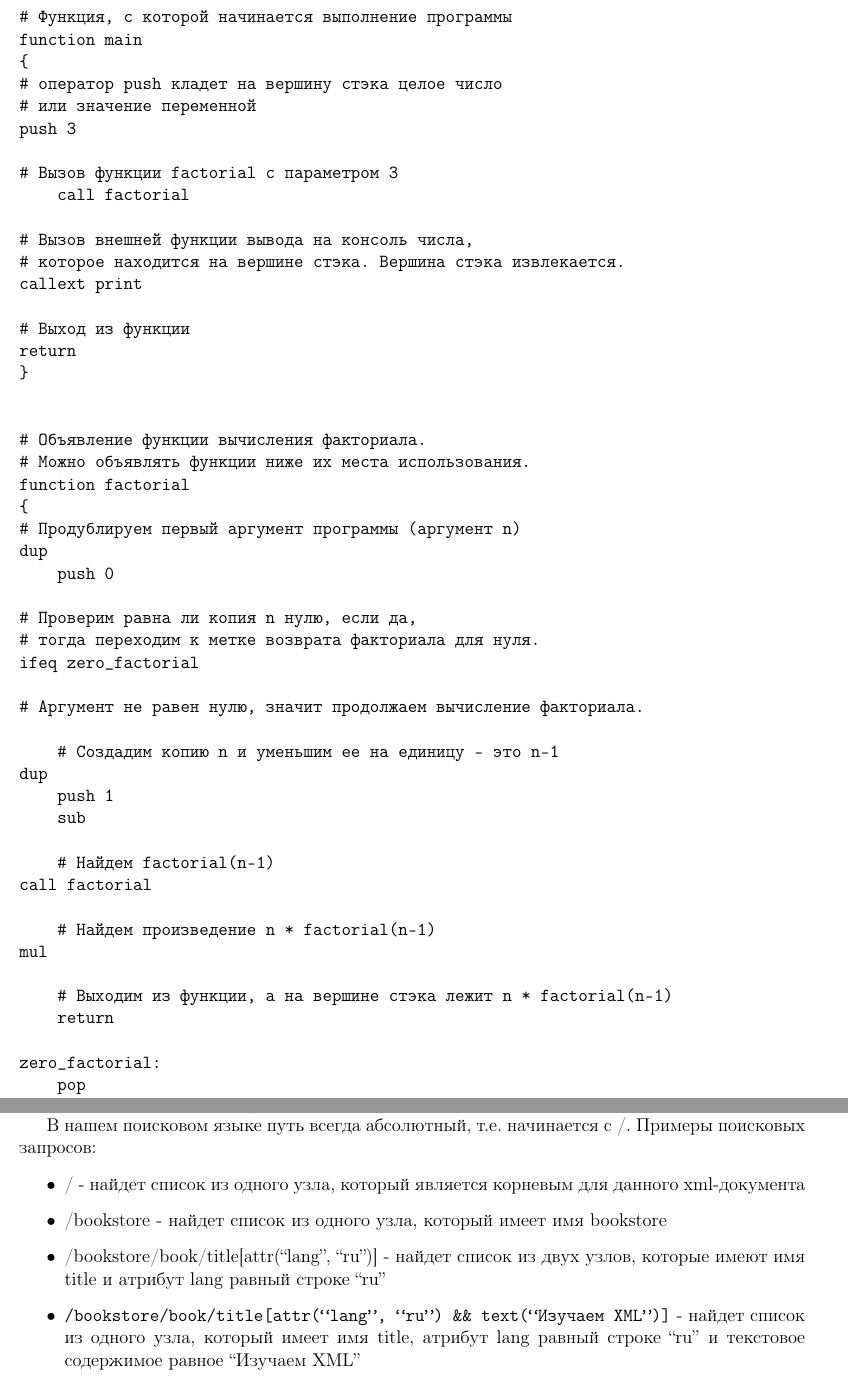
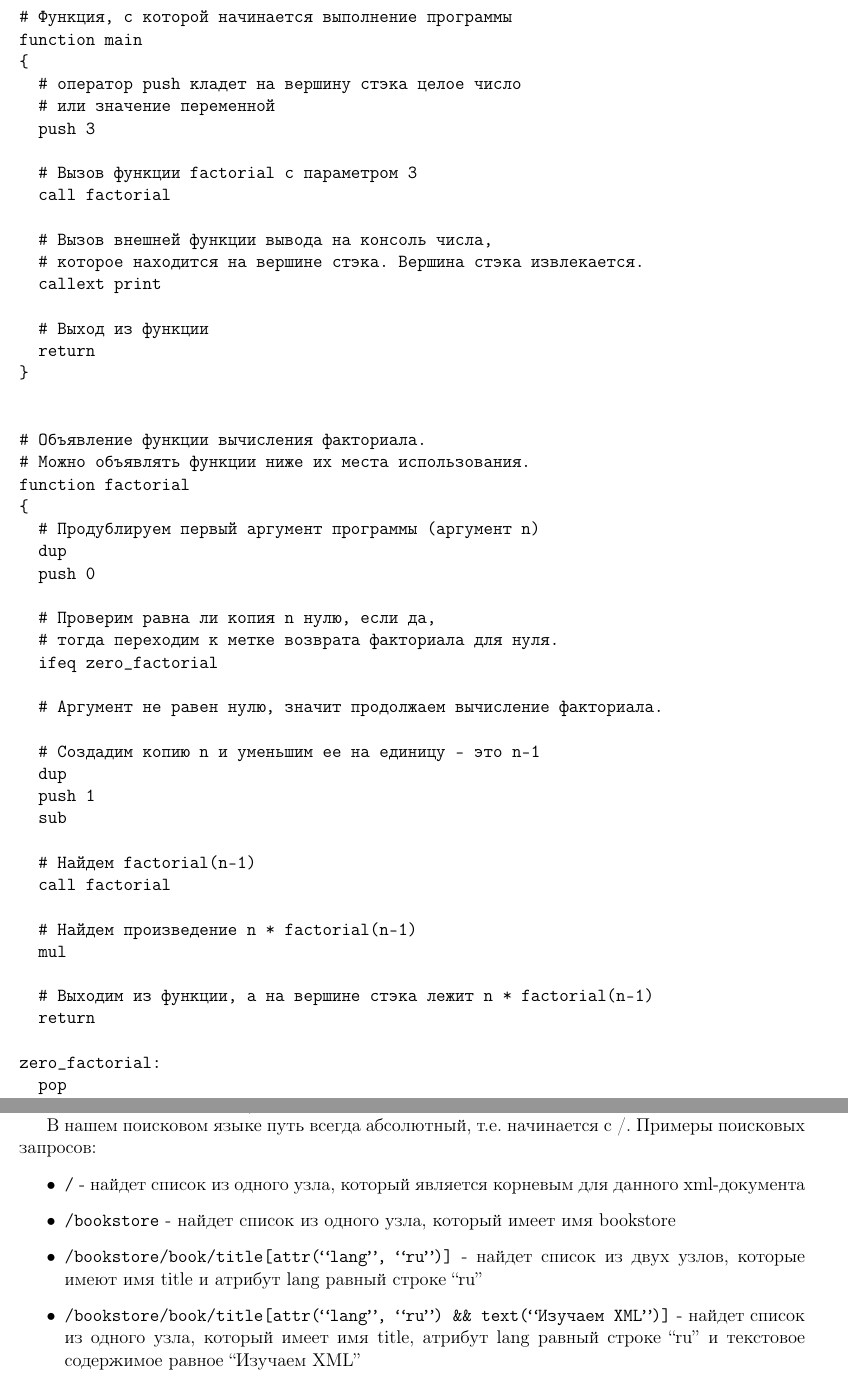
Before and after one commit to laz2/ppvis, a LaTeX document (lab13/lab13.tex): two parts of pages 10 and 12 of 17, joined at a grey line, cut so that both start at the same text. Compiled offline with pdfLaTeX.

Commit message:
исправления

```diff
--- a/lab13/lab13.tex
+++ b/lab13/lab13.tex
@@ -615,7 +615,8 @@ mul
 zero_factorial:
   pop
   push 1
-return        # Возвращаем управление в вызывающую функцию
+  # Возвращаем управление в вызывающую функцию
+  return
 }
 \end{verbatim}
 
@@ -724,12 +725,12 @@ XML-разметки:
 В нашем поисковом языке путь всегда абсолютный, т.е. начинается с /. Примеры поисковых запросов:
 
 \begin{itemize}
-\item / - найдет список из одного узла, который является корневым для
-  данного xml-документа
-\item /bookstore - найдет список из одного узла, который имеет имя
-  bookstore
-\item /bookstore/book/title[attr(“lang”, “ru”)] - найдет список из
-  двух узлов, которые имеют имя title и атрибут lang равный строке
+\item \verb+/+ - найдет список из одного узла, который является
+  корневым для данного xml-документа
+\item \verb+/bookstore+ - найдет список из одного узла, который имеет
+  имя bookstore
+\item \verb+/bookstore/book/title[attr(“lang”, “ru”)]+ - найдет список
+  из двух узлов, которые имеют имя title и атрибут lang равный строке
   “ru”
 \item
   \verb+/bookstore/book/title[attr(“lang”, “ru”) && text(“Изучаем XML”)]+
```
Also changed, not shown: lab12/lab12.tex (+14 -0 lines), lab13/lab13.tex (2 more changed lines). Lines whose indentation alone changed are shown as unchanged.
